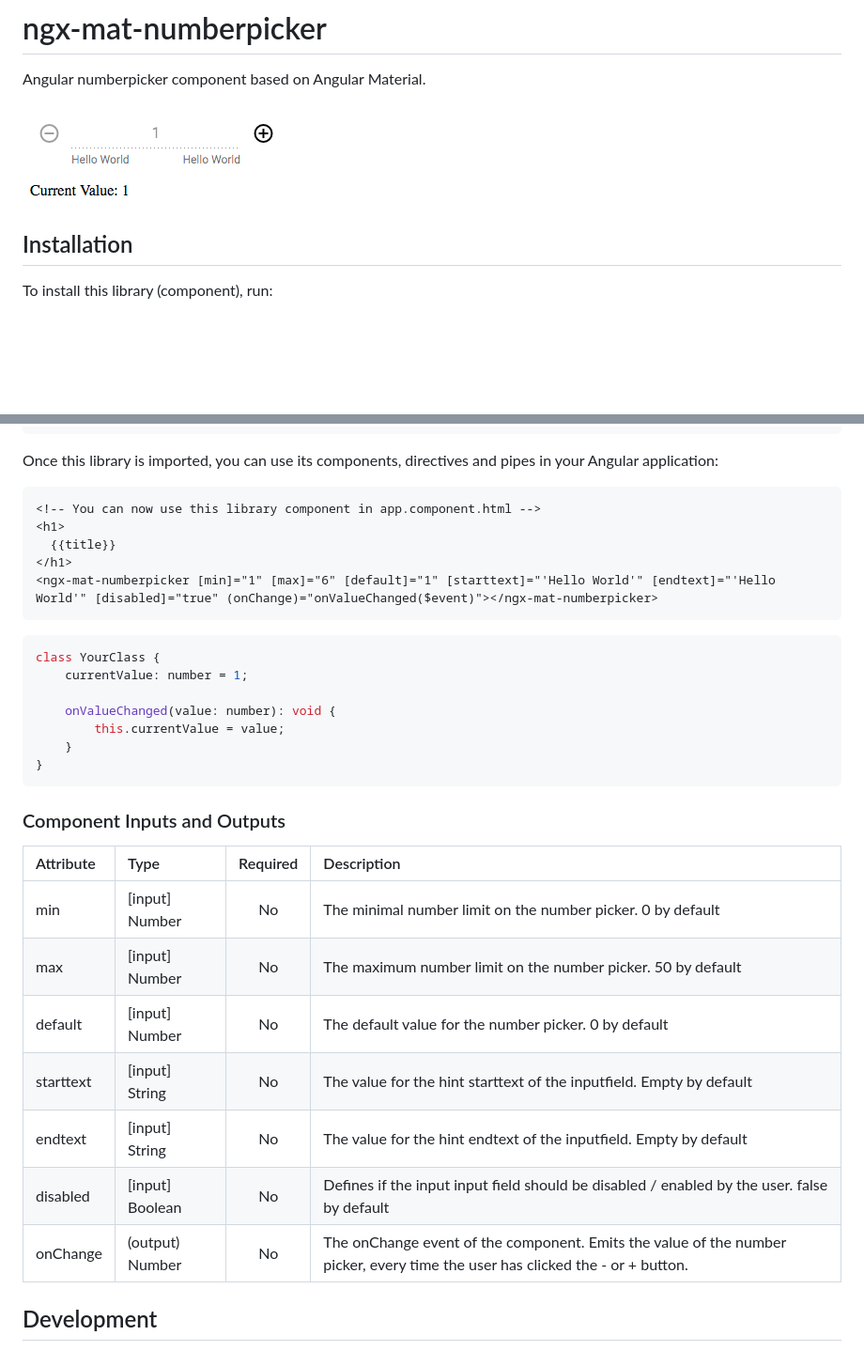
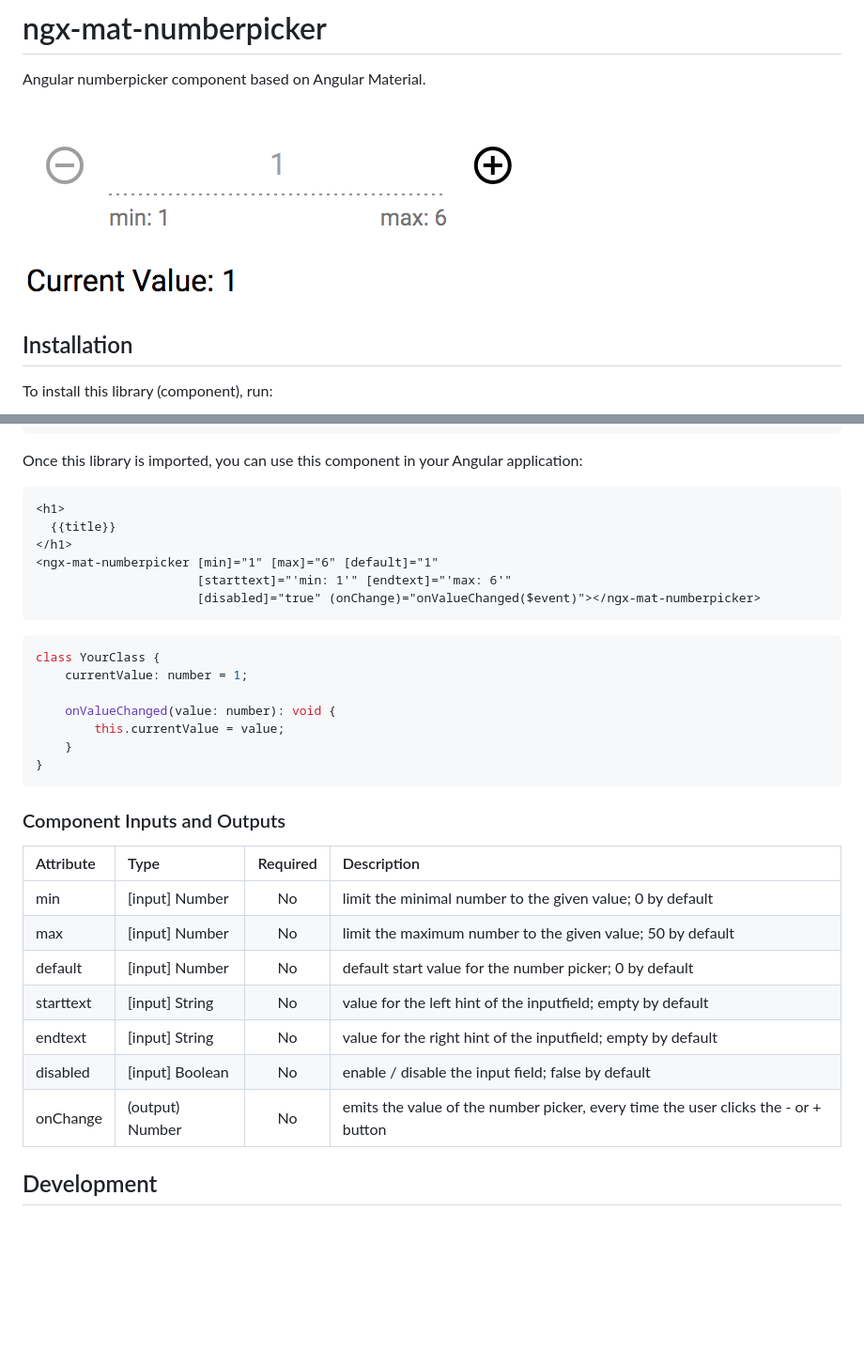
Before and after one commit to retailify/ngx-mat-numberpicker, a Markdown page: README.MD, 2 parts joined by grey strips. Shown: that part at 94% size. Drawn GitHub-style; pictures changed too: images/example.png; blank space fills up the shorter version.

Commit message:
chore(): updated README, playground updated, refactored internal naming

````diff
--- a/README.MD
+++ b/README.MD
@@ -2,7 +2,7 @@
 
 Angular numberpicker component based on Angular Material.
 
-![alt example image](https://github.com/retailify/ngx-mat-numberpicker/blob/master/images/example.png)
+![alt example image](https://raw.githubusercontent.com/retailify/ngx-mat-numberpicker/master/images/example.png)
 
 ## Installation
 
@@ -59,14 +59,15 @@ import { NumberPickerModule } from '@retailify/ngx-mat-numberpicker';
 export class AppModule { }
 ```
 
-Once this library is imported, you can use its components, directives and pipes in your Angular application:
+Once this library is imported, you can use this component in your Angular application:
 
-```xml
-<!-- You can now use this library component in app.component.html -->
+```html
 <h1>
   {{title}}
 </h1>
-<ngx-mat-numberpicker [min]="1" [max]="6" [default]="1" [starttext]="'Hello World'" [endtext]="'Hello World'" [disabled]="true" (onChange)="onValueChanged($event)"></ngx-mat-numberpicker>
+<ngx-mat-numberpicker [min]="1" [max]="6" [default]="1"
+                      [starttext]="'min: 1'" [endtext]="'max: 6'"
+                      [disabled]="true" (onChange)="onValueChanged($event)"></ngx-mat-numberpicker>
 ```
 
 ```typescript
@@ -81,13 +82,13 @@ class YourClass {
 ### Component Inputs and Outputs ###
 | Attribute        | Type           | Required  | Description |
 | :------------- |:-------------| :-----:| :-----|
-| min | [input] Number | No | The minimal number limit on the number picker. 0 by default |
-| max | [input] Number | No | The maximum number limit on the number picker. 50 by default |
-| default | [input] Number | No | The default value for the number picker. 0 by default |
-| starttext | [input] String | No | The value for the hint starttext of the inputfield. Empty by default |
-| endtext | [input] String | No | The value for the hint endtext of the inputfield. Empty by default |
-| disabled | [input] Boolean | No | Defines if the input input field should be disabled / enabled by the user. false by default |
-| onChange | (output) Number | No | The onChange event of the component. Emits the value of the number picker, every time the user has clicked the - or + button. |
+| min | [input] Number | No | limit the minimal number to the given value; 0 by default |
+| max | [input] Number | No | limit the maximum number to the given value; 50 by default |
+| default | [input] Number | No | default start value for the number picker; 0 by default |
+| starttext | [input] String | No | value for the left hint of the inputfield; empty by default |
+| endtext | [input] String | No | value for the right hint of the inputfield; empty by default |
+| disabled | [input] Boolean | No | enable / disable the input field; false by default |
+| onChange | (output) Number | No | emits the value of the number picker, every time the user clicks the - or + button |
 
 ## Development
 
````
Also changed, not shown: 3 other files.
